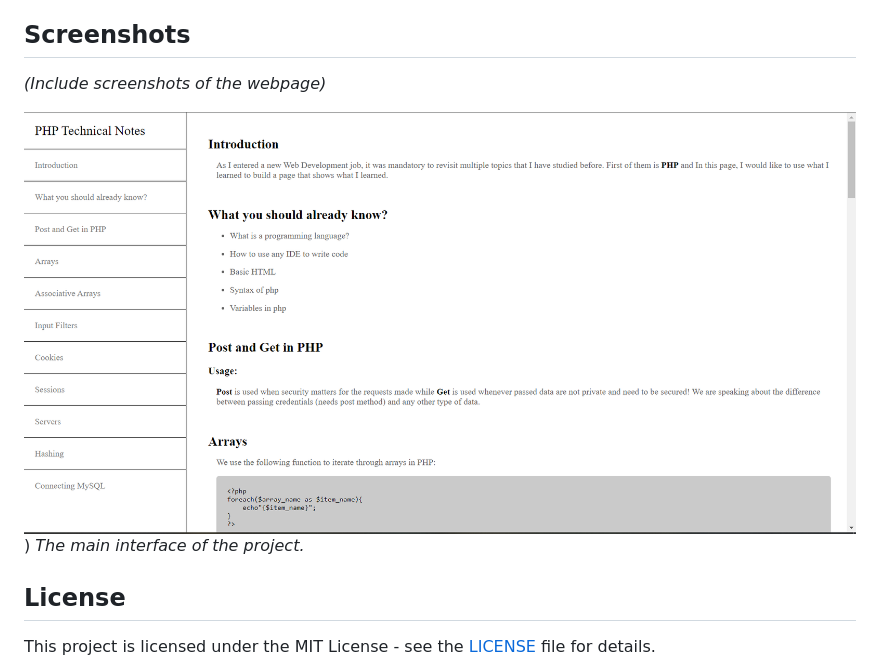
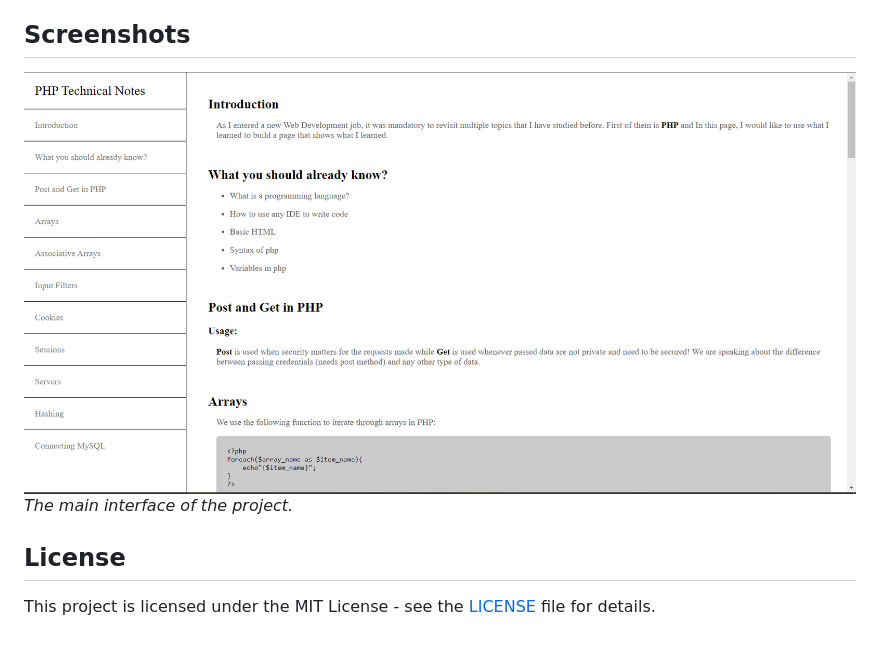
Before and after one commit to mohanadaltarah/build-a-technical-documentation-page, a Markdown page: README.md, the part around the change. Rendered like a GitHub page; blank space fills up the shorter version.

```diff
--- a/README.md
+++ b/README.md
@@ -70,9 +70,7 @@ The project is designed to be a technical reference guide for PHP. Simply naviga
 
 ## Screenshots
 
-*(Include screenshots of the webpage)*
-
-![Home Page](https://github.com/mohanadaltarah/build-a-technical-documentation-page/blob/main/Capture.PNG))
+![Home Page](https://github.com/mohanadaltarah/build-a-technical-documentation-page/blob/main/Capture.PNG)
 *The main interface of the project.*
 
 ## License
```
